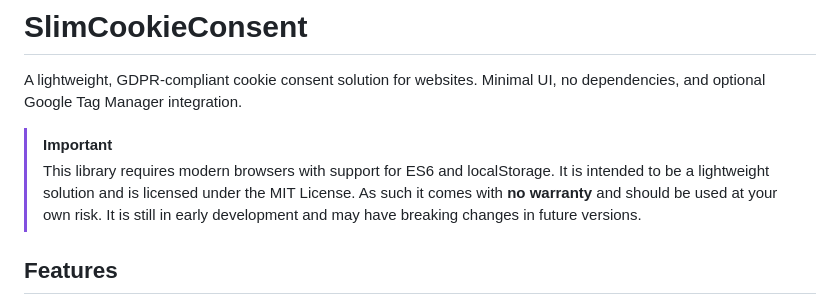
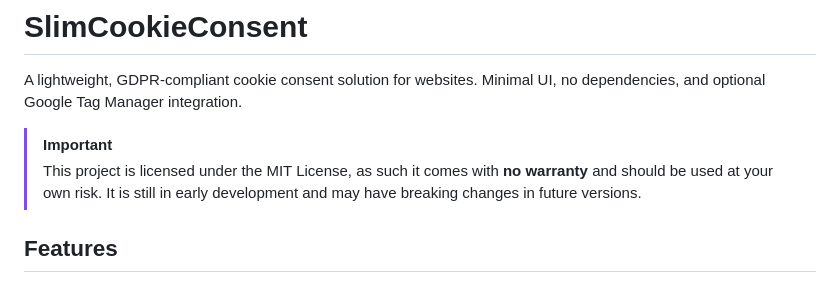
Before and after one commit to foxshack/slimcookieconsent, a Markdown page: README.md, the part around the change. Drawn GitHub-style.

Commit message:
Clarifying the wording around the license

```diff
--- a/README.md
+++ b/README.md
@@ -3,7 +3,7 @@
 A lightweight, GDPR-compliant cookie consent solution for websites. Minimal UI, no dependencies, and optional Google Tag Manager integration.
 
 > [!IMPORTANT]
-> This library requires modern browsers with support for ES6 and localStorage. It is intended to be a lightweight solution and is licensed under the MIT License. As such it comes with **no warranty** and should be used at your own risk. It is still in early development and may have breaking changes in future versions.
+> This project is licensed under the MIT License, as such it comes with **no warranty** and should be used at your own risk. It is still in early development and may have breaking changes in future versions.
 
 ## Features
 
```
